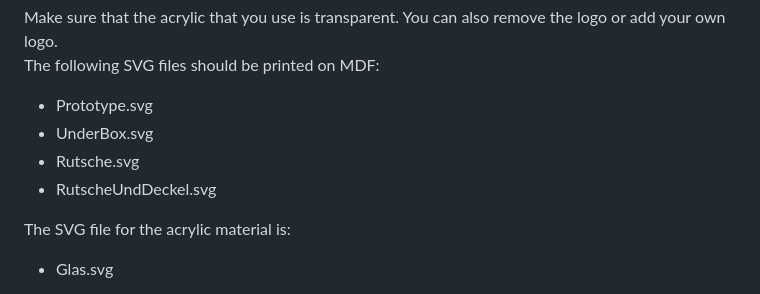
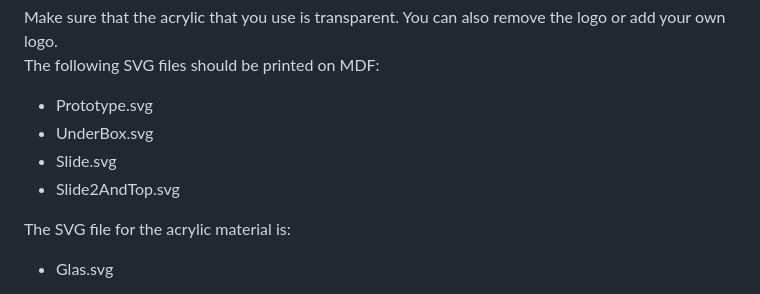
Before and after one commit to FabianMaas/TRNG, a Markdown page: docs/models/README.md, the part around the change. Rendered like a GitHub page.

Commit message:
english names svg

```diff
--- a/docs/models/README.md
+++ b/docs/models/README.md
@@ -135,8 +135,8 @@ The following SVG files should be printed on MDF:
 
 - Prototype.svg
 - UnderBox.svg
-- Rutsche.svg
-- RutscheUndDeckel.svg
+- Slide.svg
+- Slide2AndTop.svg
 
 
 The SVG file for the acrylic material is:
```
